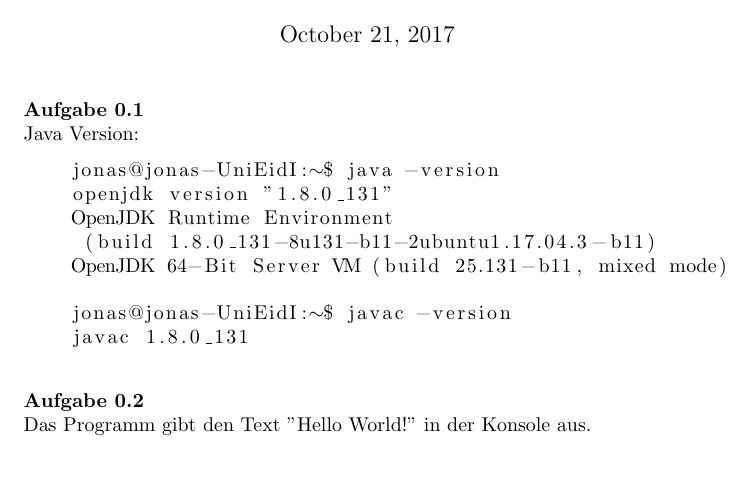
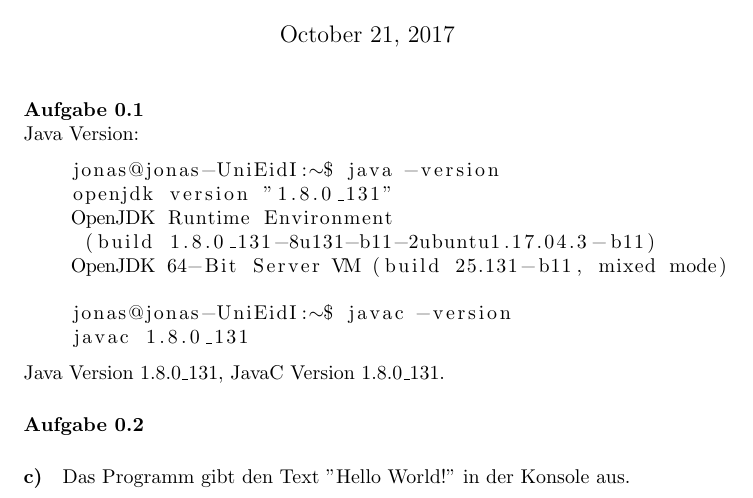
Before and after one commit to ottojo/EidI, a LaTeX document (0/0_abgabe.tex): part of the page, cut so that both start at the same text, the shorter picture padded with empty space. Compiled offline with pdfLaTeX.

Commit message:
edit Blatt 0

```diff
--- a/0/0_abgabe.tex
+++ b/0/0_abgabe.tex
@@ -25,8 +25,9 @@
     jonas@jonas-UniEidI:~$ javac -version
     javac 1.8.0_131
   \end{lstlisting}
+  Java Version 1.8.0\textunderscore131, JavaC Version 1.8.0\textunderscore131.
 
-\newlineparagraph{Aufgabe 0.2}
-Das Programm gibt den Text "Hello World!" in der Konsole aus.
-
+\paragraph{Aufgabe 0.2}
+  \paragraph{c)}
+    Das Programm gibt den Text "Hello World!" in der Konsole aus.
 \end{document}
```
Also changed, not shown: 0/0_abgabe.pdf.
